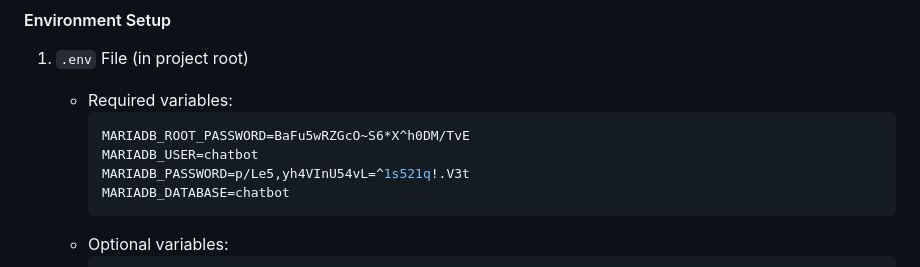
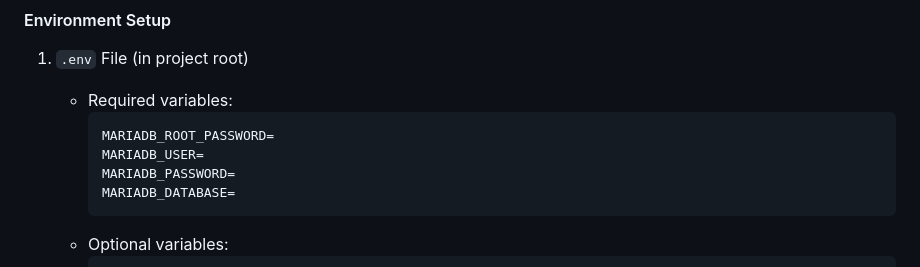
Before and after one commit to fabio-pastore/domain-chatbot, a Markdown page: README.md, the part around the change. GitHub-like rendering.

````diff
--- a/README.md
+++ b/README.md
@@ -49,10 +49,10 @@ Sapienza-DC was built to explore the feasibility of a fully local, domain-constr
 1. `.env` File (in project root)
    - Required variables:
      ```env
-     MARIADB_ROOT_PASSWORD=BaFu5wRZGcO~S6*X^h0DM/TvE
-     MARIADB_USER=chatbot
-     MARIADB_PASSWORD=p/Le5,yh4VInU54vL=^1s521q!.V3t
-     MARIADB_DATABASE=chatbot
+     MARIADB_ROOT_PASSWORD=
+     MARIADB_USER=
+     MARIADB_PASSWORD=
+     MARIADB_DATABASE=
      ```
    - Optional variables:
      ```env
````
